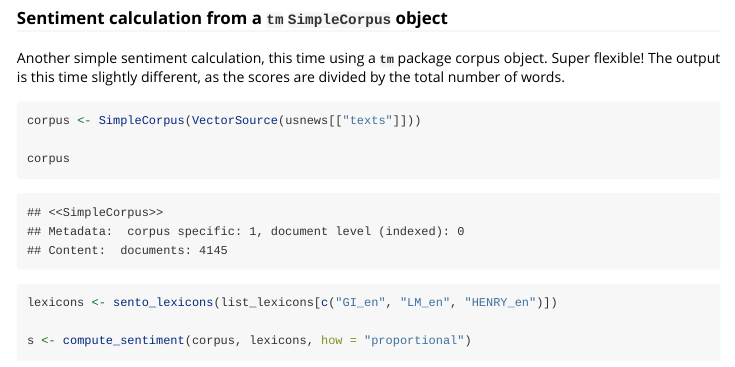
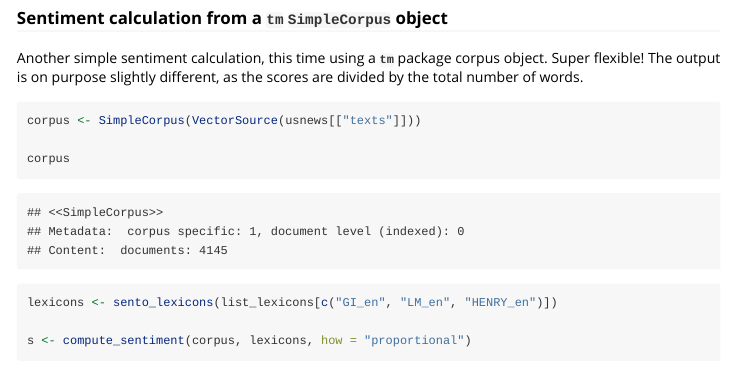
Before and after one commit to SentometricsResearch/sentometrics, an R Markdown document (vignettes/examples/sentiment.Rmd): the page in a window 1100 px wide, from 1220 px down. Rendered offline with R 4.5, knitr and Pandoc, with nearby package versions; some code elsewhere in the file could not run offline; long lines of code are wrapped.

Commit message:
mini update website
Former-commit-id: c9485a8930162c7e8156ecb5474b3a99634ba515

````diff
--- a/vignettes/examples/sentiment.Rmd
+++ b/vignettes/examples/sentiment.Rmd
@@ -62,7 +62,7 @@ head(s)
 
 ### Sentiment calculation from a **`tm`** `SimpleCorpus` object
 
-Another simple sentiment calculation, this time using a **`tm`** package corpus object. Super flexible! The output is this time slightly different, as the scores are divided by the total number of words.
+Another simple sentiment calculation, this time using a **`tm`** package corpus object. Super flexible! The output is on purpose slightly different, as the scores are divided by the total number of words.
 
 ```{r}
 corpus <- SimpleCorpus(VectorSource(usnews[["texts"]]))
````
Also changed, not shown: 1 other file.
